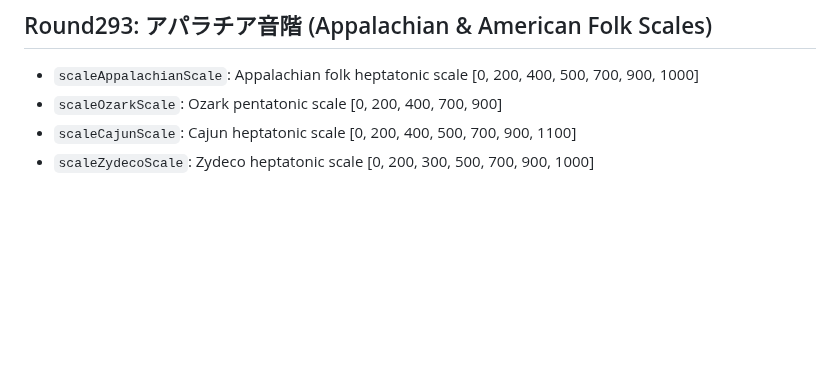
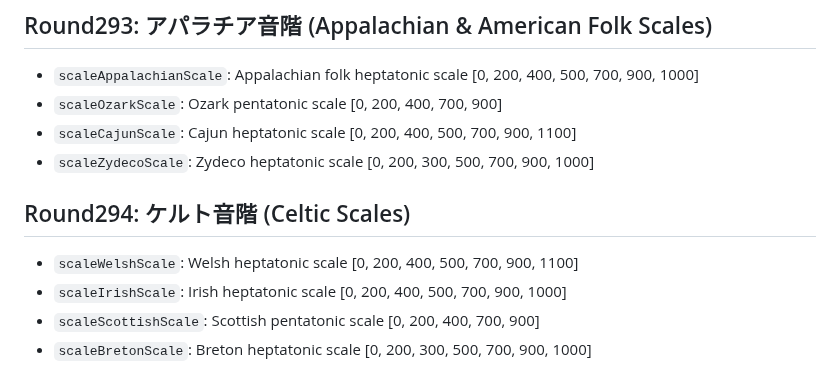
Before and after one commit to shizukutanaka/Ruri, a Markdown page: docs/qiita-zenn-improvements.md, the part around the change. GitHub-like rendering; blank space fills up the shorter version.

Commit message:
docs: Round294 ケルト音階 (WelshScale/IrishScale/ScottishScale/BretonScale)
Co-Authored-By: Claude Sonnet 4.6 <noreply@anthropic.com>

```diff
--- a/docs/qiita-zenn-improvements.md
+++ b/docs/qiita-zenn-improvements.md
@@ -2933,3 +2933,10 @@ Added 4 Oceanian scale analysis helpers:
 - `scaleOzarkScale`: Ozark pentatonic scale [0, 200, 400, 700, 900]
 - `scaleCajunScale`: Cajun heptatonic scale [0, 200, 400, 500, 700, 900, 1100]
 - `scaleZydecoScale`: Zydeco heptatonic scale [0, 200, 300, 500, 700, 900, 1000]
+
+## Round294: ケルト音階 (Celtic Scales)
+
+- `scaleWelshScale`: Welsh heptatonic scale [0, 200, 400, 500, 700, 900, 1100]
+- `scaleIrishScale`: Irish heptatonic scale [0, 200, 400, 500, 700, 900, 1000]
+- `scaleScottishScale`: Scottish pentatonic scale [0, 200, 400, 700, 900]
+- `scaleBretonScale`: Breton heptatonic scale [0, 200, 300, 500, 700, 900, 1000]
```
